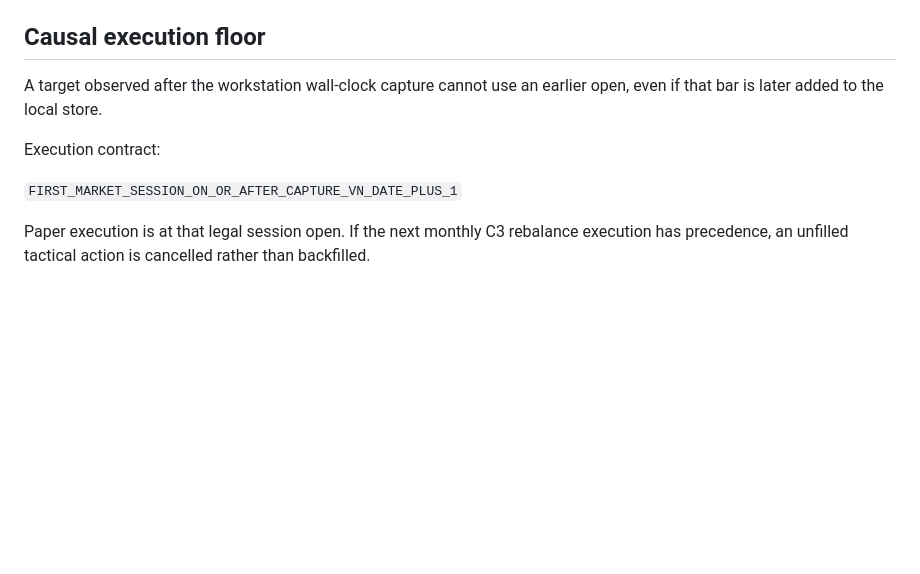
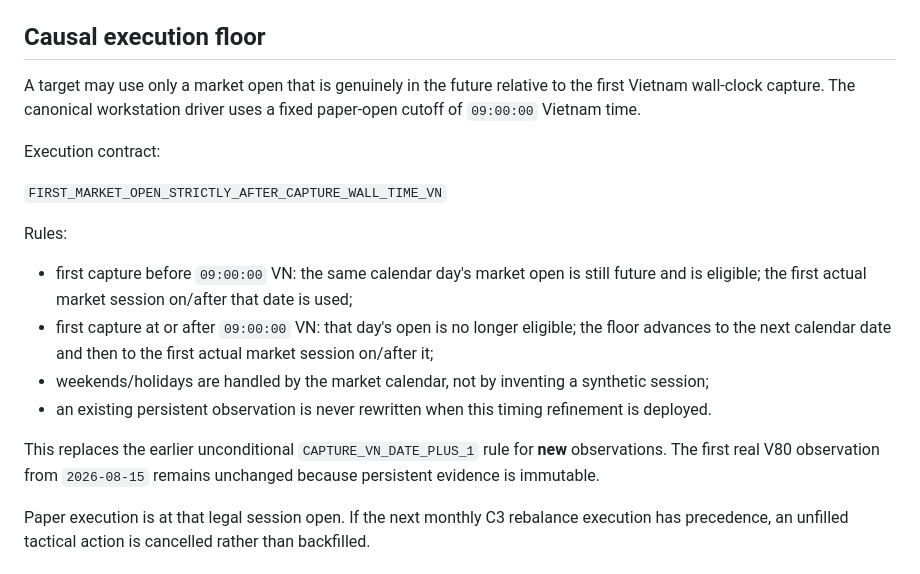
Before and after one commit to Tienkhoaa2908/vn-quant-system, a Markdown page: tai_lieu_dieu_phoi/v80_forward_paper_tactical_contract.md, the part around the change. Rendered like a GitHub page; blank space fills up the shorter version.

Commit message:
docs(v80): define session-aware paper-open floor

```diff
--- a/tai_lieu_dieu_phoi/v80_forward_paper_tactical_contract.md
+++ b/tai_lieu_dieu_phoi/v80_forward_paper_tactical_contract.md
@@ -30,11 +30,20 @@ Persistent state lives at `du_lieu/v80-tactical-paper-state/` and must never be
 
 ## Causal execution floor
 
-A target observed after the workstation wall-clock capture cannot use an earlier open, even if that bar is later added to the local store.
+A target may use only a market open that is genuinely in the future relative to the first Vietnam wall-clock capture. The canonical workstation driver uses a fixed paper-open cutoff of `09:00:00` Vietnam time.
 
 Execution contract:
 
-`FIRST_MARKET_SESSION_ON_OR_AFTER_CAPTURE_VN_DATE_PLUS_1`
+`FIRST_MARKET_OPEN_STRICTLY_AFTER_CAPTURE_WALL_TIME_VN`
+
+Rules:
+
+- first capture before `09:00:00` VN: the same calendar day's market open is still future and is eligible; the first actual market session on/after that date is used;
+- first capture at or after `09:00:00` VN: that day's open is no longer eligible; the floor advances to the next calendar date and then to the first actual market session on/after it;
+- weekends/holidays are handled by the market calendar, not by inventing a synthetic session;
+- an existing persistent observation is never rewritten when this timing refinement is deployed.
+
+This replaces the earlier unconditional `CAPTURE_VN_DATE_PLUS_1` rule for **new** observations. The first real V80 observation from `2026-08-15` remains unchanged because persistent evidence is immutable.
 
 Paper execution is at that legal session open. If the next monthly C3 rebalance execution has precedence, an unfilled tactical action is cancelled rather than backfilled.
 
```
